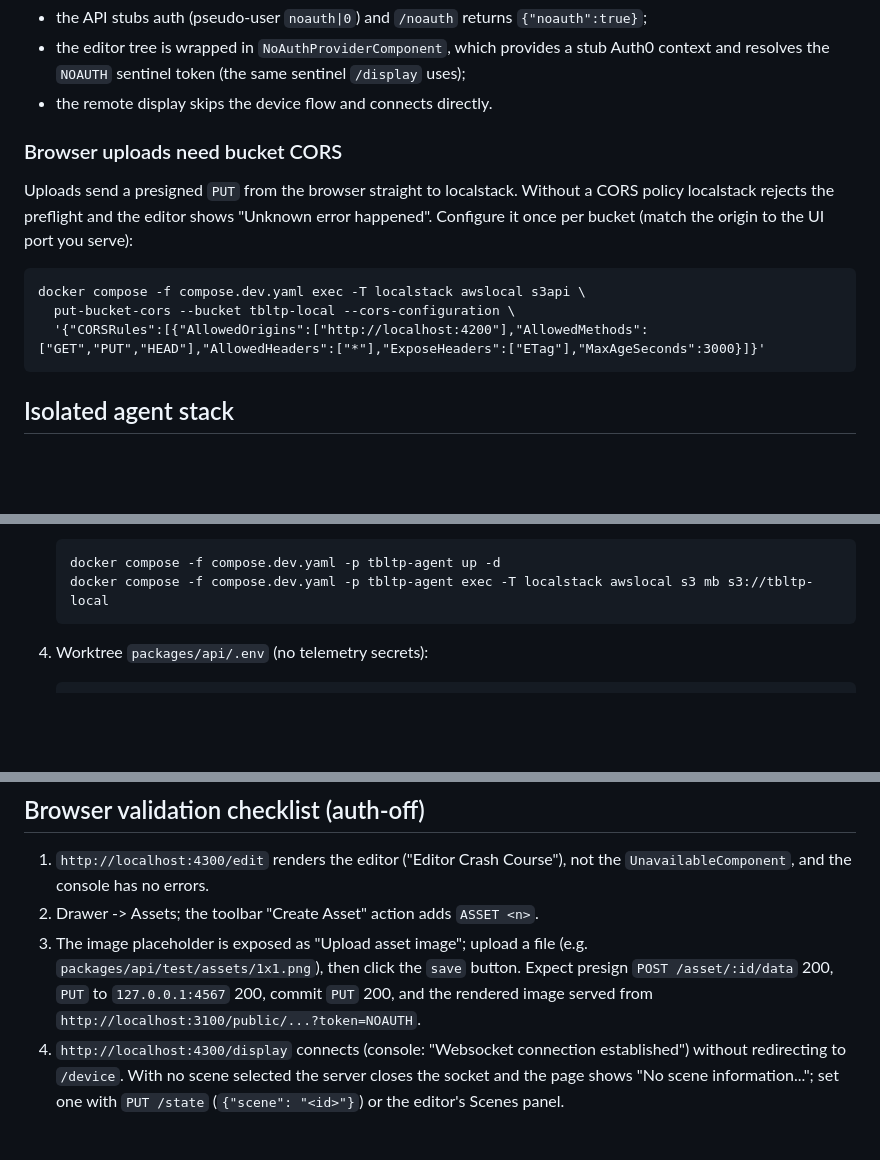
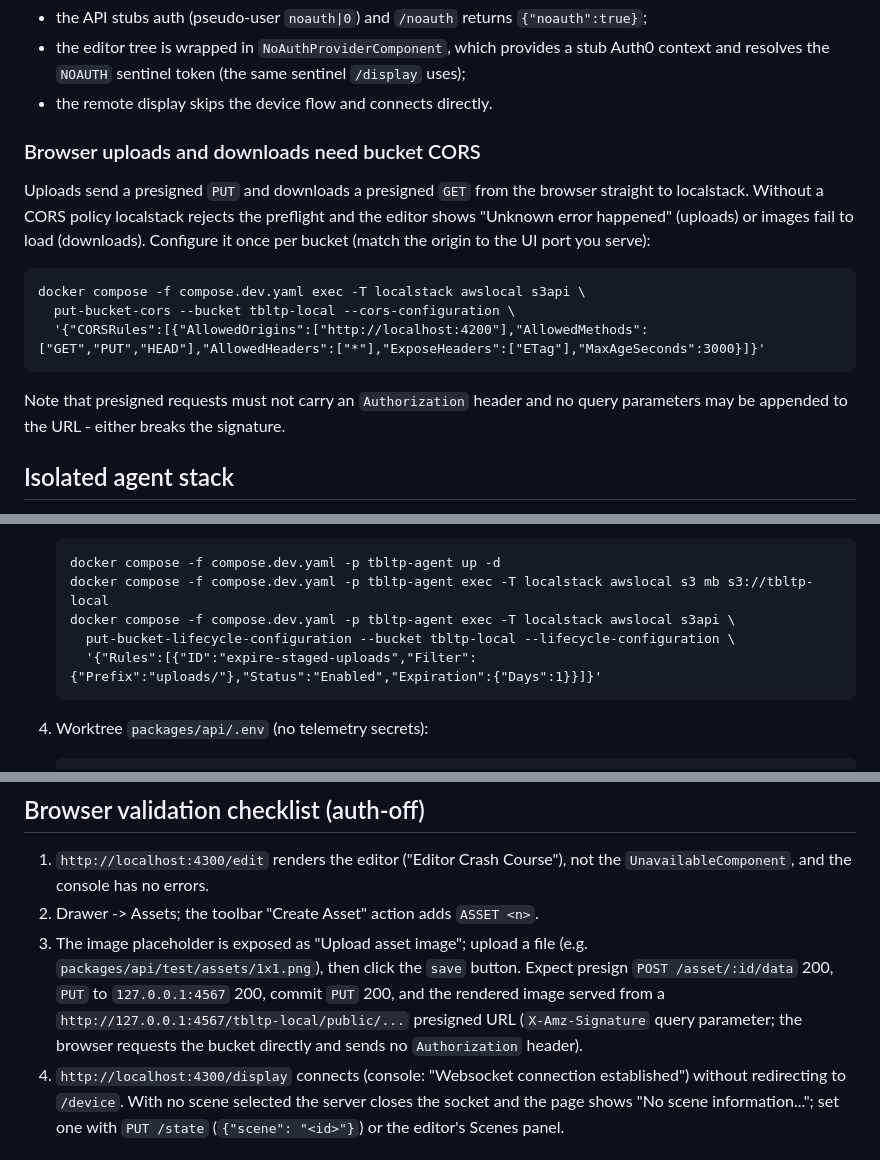
Before and after one commit to micahg/tbltp, a Markdown page: AGENTS.md, 3 parts joined by grey strips. GitHub-like rendering; blank space fills up the shorter version.

Commit message:
chore: update agents.md (#542)

````diff
--- a/AGENTS.md
+++ b/AGENTS.md
@@ -43,11 +44,12 @@ Set `DISABLE_AUTH=true` in `packages/api/.env` to run without Auth0:
   sentinel `/display` uses);
 - the remote display skips the device flow and connects directly.
 
-### Browser uploads need bucket CORS
+### Browser uploads and downloads need bucket CORS
 
-Uploads send a presigned `PUT` from the browser straight to localstack.
-Without a CORS policy localstack rejects the preflight and the editor shows
-"Unknown error happened". Configure it once per bucket (match the origin to
+Uploads send a presigned `PUT` and downloads a presigned `GET` from the
+browser straight to localstack. Without a CORS policy localstack rejects the
+preflight and the editor shows "Unknown error happened" (uploads) or images
+fail to load (downloads). Configure it once per bucket (match the origin to
 the UI port you serve):
 
 ```
@@ -55,6 +57,9 @@ docker compose -f compose.dev.yaml exec -T localstack awslocal s3api \
   put-bucket-cors --bucket tbltp-local --cors-configuration \
   '{"CORSRules":[{"AllowedOrigins":["http://localhost:4200"],"AllowedMethods":["GET","PUT","HEAD"],"AllowedHeaders":["*"],"ExposeHeaders":["ETag"],"MaxAgeSeconds":3000}]}'
 ```
+
+Note that presigned requests must not carry an `Authorization` header and no
+query parameters may be appended to the URL - either breaks the signature.
 
 ## Isolated agent stack
 
@@ -86,6 +91,9 @@ docker volumes. Run a parallel stack from a git worktree:
    ```
    docker compose -f compose.dev.yaml -p tbltp-agent up -d
    docker compose -f compose.dev.yaml -p tbltp-agent exec -T localstack awslocal s3 mb s3://tbltp-local
+   docker compose -f compose.dev.yaml -p tbltp-agent exec -T localstack awslocal s3api \
+     put-bucket-lifecycle-configuration --bucket tbltp-local --lifecycle-configuration \
+     '{"Rules":[{"ID":"expire-staged-uploads","Filter":{"Prefix":"uploads/"},"Status":"Enabled","Expiration":{"Days":1}}]}'
    ```
 
 4. Worktree `packages/api/.env` (no telemetry secrets):
@@ -139,8 +147,10 @@ harmless.
 3. The image placeholder is exposed as "Upload asset image"; upload a file
    (e.g. `packages/api/test/assets/1x1.png`), then click the `save` button.
    Expect presign `POST /asset/:id/data` 200, `PUT` to `127.0.0.1:4567` 200,
-   commit `PUT` 200, and the rendered image served from
-   `http://localhost:3100/public/...?token=NOAUTH`.
+   commit `PUT` 200, and the rendered image served from a
+   `http://127.0.0.1:4567/tbltp-local/public/...` presigned URL
+   (`X-Amz-Signature` query parameter; the browser requests the bucket
+   directly and sends no `Authorization` header).
 4. `http://localhost:4300/display` connects (console: "Websocket connection
    established") without redirecting to `/device`. With no scene selected
    the server closes the socket and the page shows "No scene information...";
````
Also changed, not shown: other parts of AGENTS.md (+1 -0 lines).
